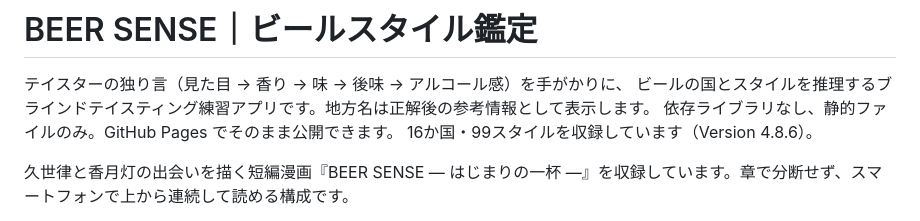
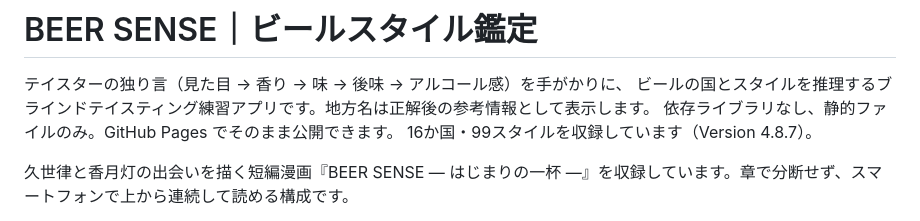
Before and after one commit to wanganbrewing/blind-taste, a Markdown page: README.md, the part around the change. Rendered like a GitHub page.

Commit message:
Document Version 4.8.7

```diff
--- a/README.md
+++ b/README.md
@@ -3,7 +3,7 @@
 テイスターの独り言（見た目 → 香り → 味 → 後味 → アルコール感）を手がかりに、
 ビールの国とスタイルを推理するブラインドテイスティング練習アプリです。地方名は正解後の参考情報として表示します。
 依存ライブラリなし、静的ファイルのみ。GitHub Pages でそのまま公開できます。
-16か国・99スタイルを収録しています（Version 4.8.6）。
+16か国・99スタイルを収録しています（Version 4.8.7）。
 
 久世律と香月灯の出会いを描く短編漫画『BEER SENSE ― はじまりの一杯 ―』を収録しています。章で分断せず、スマートフォンで上から連続して読める構成です。
 
```
